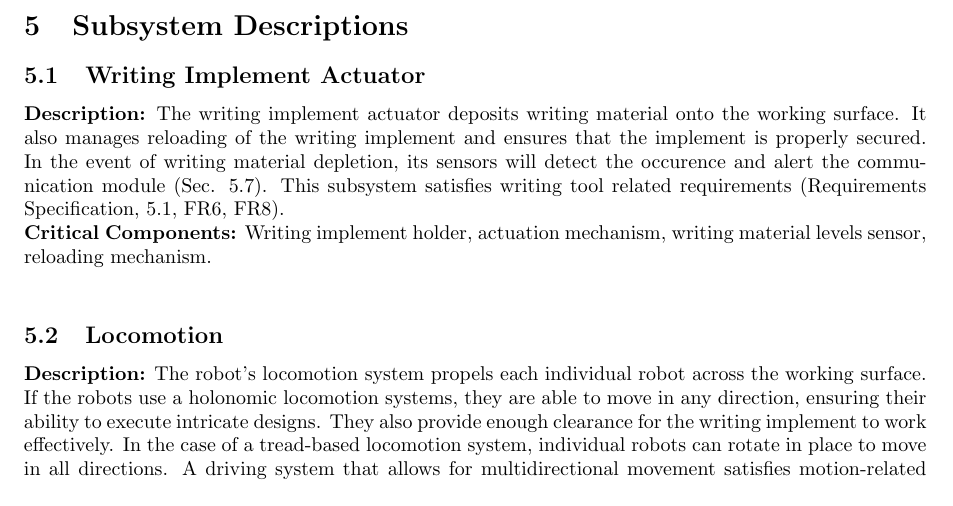
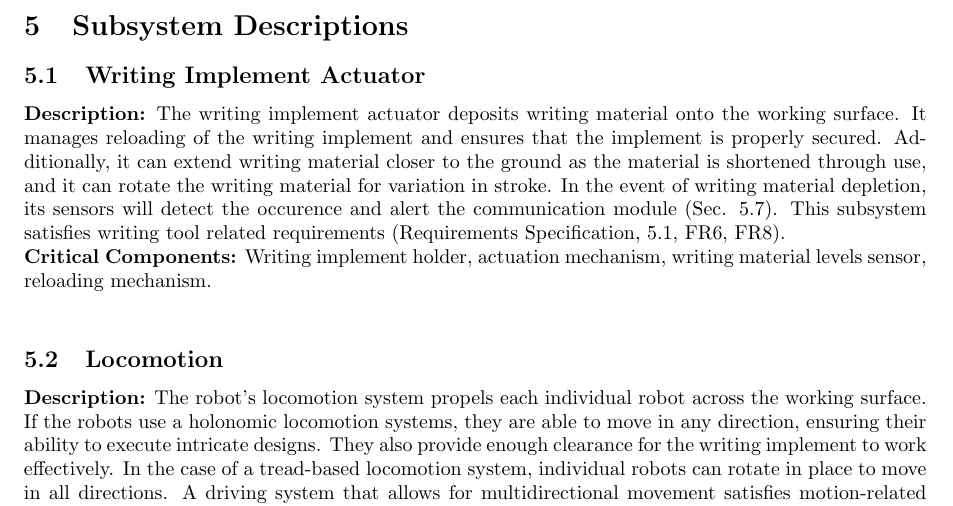
Before and after one commit to rachelholladay/robotics_capstone, a LaTeX document (concept_eval/main.tex, which reads concept_eval/subsystem_descriptions.tex): part of page 9 of 12, cut so that both start at the same text. Compiled offline with pdfLaTeX.

Commit message:
added rotating and extending to writing subsystem

```diff
--- a/concept_eval/subsystem_descriptions.tex
+++ b/concept_eval/subsystem_descriptions.tex
@@ -6,7 +6,7 @@
 
 \subsection{Writing Implement Actuator}
 \label{sec:subsystem_writing_implement_actuator}
-\textbf{Description:} The writing implement actuator deposits writing material onto the working surface. It also manages reloading of the writing implement and ensures that the implement is properly secured. In the event of writing material depletion, its sensors will detect the occurence and alert the communication module (\sref{sec:subsystem_communication}). This subsystem satisfies writing tool related requirements (Requirements Specification, 5.1, FR6, FR8).\\
+\textbf{Description:} The writing implement actuator deposits writing material onto the working surface. It manages reloading of the writing implement and ensures that the implement is properly secured. Additionally, it can extend writing material closer to the ground as the material is shortened through use, and it can rotate the writing material for variation in stroke. In the event of writing material depletion, its sensors will detect the occurence and alert the communication module (\sref{sec:subsystem_communication}). This subsystem satisfies writing tool related requirements (Requirements Specification, 5.1, FR6, FR8).\\
 \textbf{Critical Components:} Writing implement holder, actuation mechanism, writing material levels sensor, reloading mechanism.\\
 
 \subsection{Locomotion}
```
